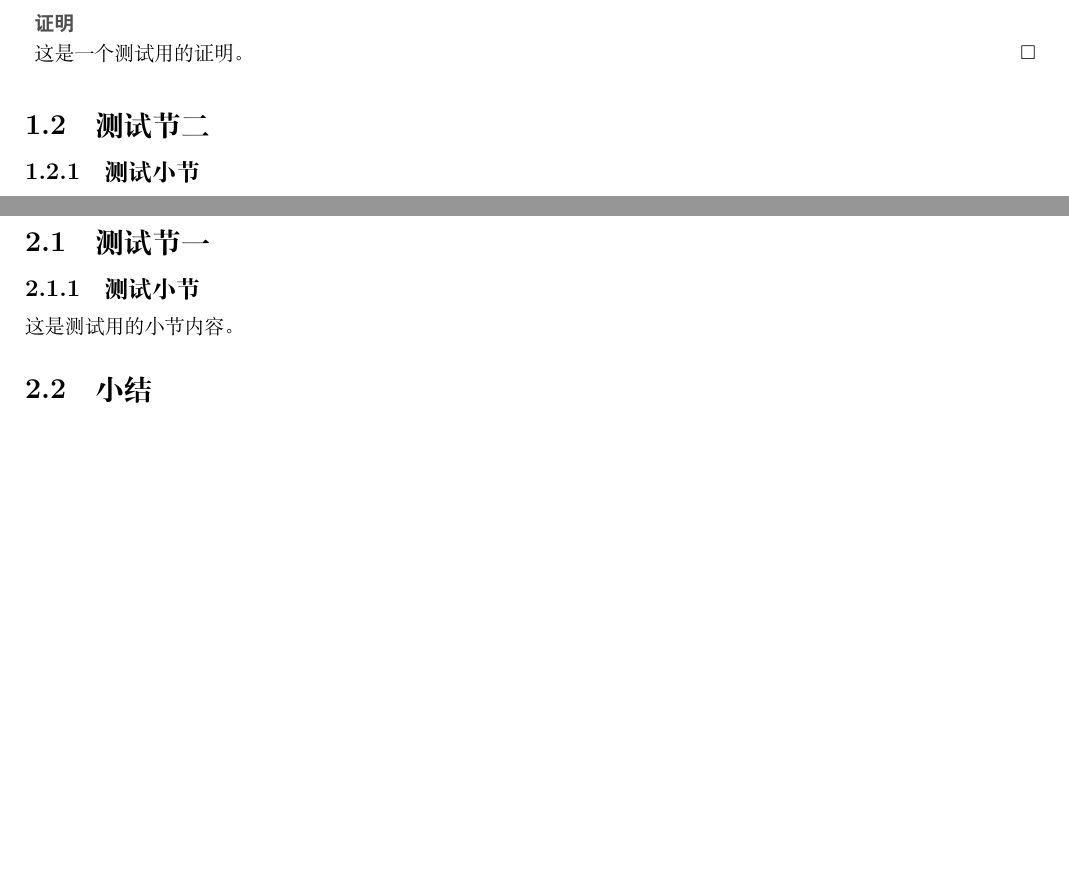
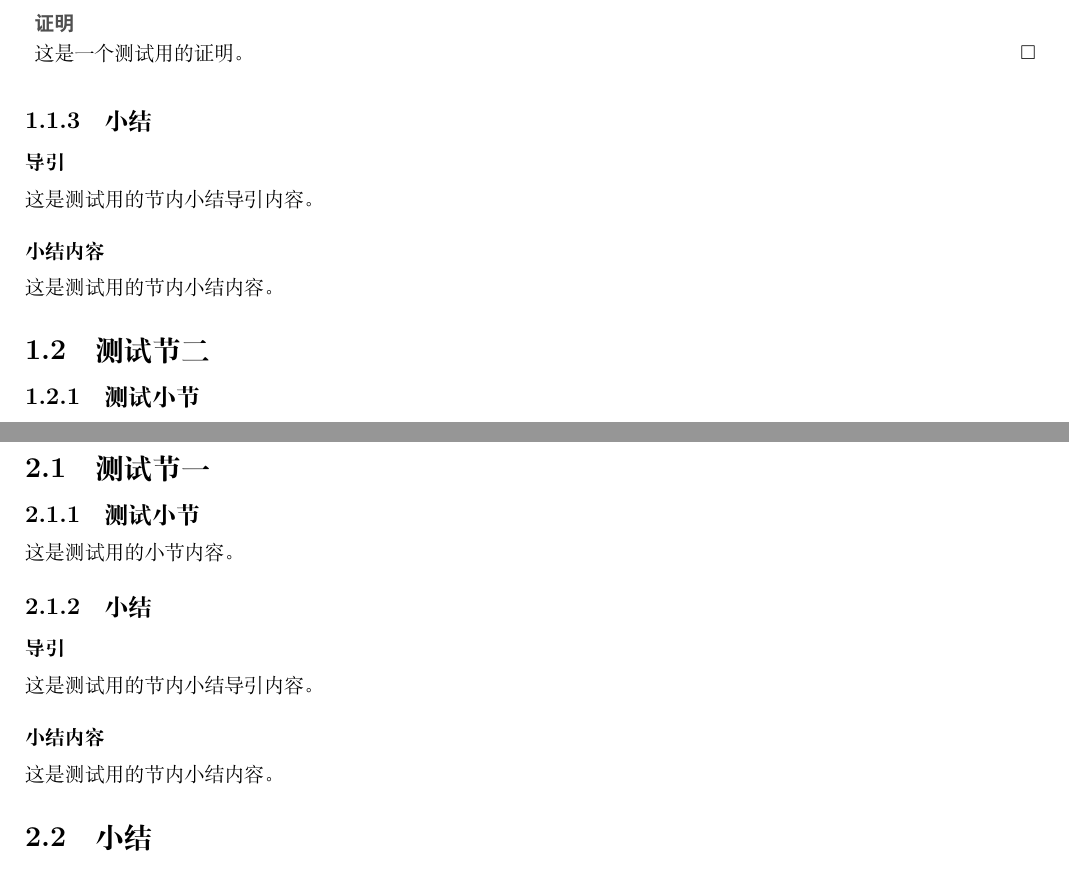
Before and after one commit to moranzhuying/Math-Note-Template-By-Yukina, a LaTeX book (main.tex, which reads Content/01_Test_Chapter/01_Test_Section/Summary/01_test_summary.tex, Content/01_Test_Chapter/01_Test_Section/Summary/index.tex, Content/01_Test_Chapter/01_Test_Section/Summary/intro.tex): two parts of pages 5 and 7 of 9, joined at a grey line, cut so that both start at the same text, the shorter picture padded with empty space. Compiled offline with XeLaTeX.

Commit message:
为每个 Section 添加 Summary 小结子文件夹

```diff
--- /dev/null
+++ b/Content/01_Test_Chapter/01_Test_Section/Summary/01_test_summary.tex
@@ -0,0 +1,3 @@
+\subsubsection{小结内容}
+
+这是测试用的节内小结内容。
--- /dev/null
+++ b/Content/01_Test_Chapter/01_Test_Section/Summary/index.tex
@@ -0,0 +1,4 @@
+\subsection{小结}
+
+\input{./Content/01_Test_Chapter/01_Test_Section/Summary/intro}
+\input{./Content/01_Test_Chapter/01_Test_Section/Summary/01_test_summary}
--- /dev/null
+++ b/Content/01_Test_Chapter/01_Test_Section/Summary/intro.tex
@@ -0,0 +1,5 @@
+\subsubsection*{导引}
+\phantomsection
+\addcontentsline{toc}{subsubsection}{导引}
+
+这是测试用的节内小结导引内容。
--- a/Content/01_Test_Chapter/01_Test_Section/index.tex
+++ b/Content/01_Test_Chapter/01_Test_Section/index.tex
@@ -2,3 +2,4 @@
 
 \input{./Content/01_Test_Chapter/01_Test_Section/01_test_subsection_1}
 \input{./Content/01_Test_Chapter/01_Test_Section/02_test_subsection_2}
+\input{./Content/01_Test_Chapter/01_Test_Section/Summary/index}
--- /dev/null
+++ b/Content/02_Test_Chapter/01_Test_Section/Summary/01_test_summary.tex
@@ -0,0 +1,3 @@
+\subsubsection{小结内容}
+
+这是测试用的节内小结内容。
--- /dev/null
+++ b/Content/02_Test_Chapter/01_Test_Section/Summary/index.tex
@@ -0,0 +1,4 @@
+\subsection{小结}
+
+\input{./Content/02_Test_Chapter/01_Test_Section/Summary/intro}
+\input{./Content/02_Test_Chapter/01_Test_Section/Summary/01_test_summary}
--- /dev/null
+++ b/Content/02_Test_Chapter/01_Test_Section/Summary/intro.tex
@@ -0,0 +1,5 @@
+\subsubsection*{导引}
+\phantomsection
+\addcontentsline{toc}{subsubsection}{导引}
+
+这是测试用的节内小结导引内容。
--- a/Content/02_Test_Chapter/01_Test_Section/index.tex
+++ b/Content/02_Test_Chapter/01_Test_Section/index.tex
@@ -1,3 +1,4 @@
 \section{测试节一}
 
 \input{./Content/02_Test_Chapter/01_Test_Section/01_test_subsection_1}
+\input{./Content/02_Test_Chapter/01_Test_Section/Summary/index}
```
Also changed, not shown: Content/01_Test_Chapter/02_Test_Section/Summary/01_test_summary.tex (added, +3 -0 lines), Content/01_Test_Chapter/02_Test_Section/Summary/index.tex (added, +4 -0 lines), Content/01_Test_Chapter/02_Test_Section/Summary/intro.tex (added, +5 -0 lines), Content/01_Test_Chapter/02_Test_Section/index.tex (+1 -0 lines).
